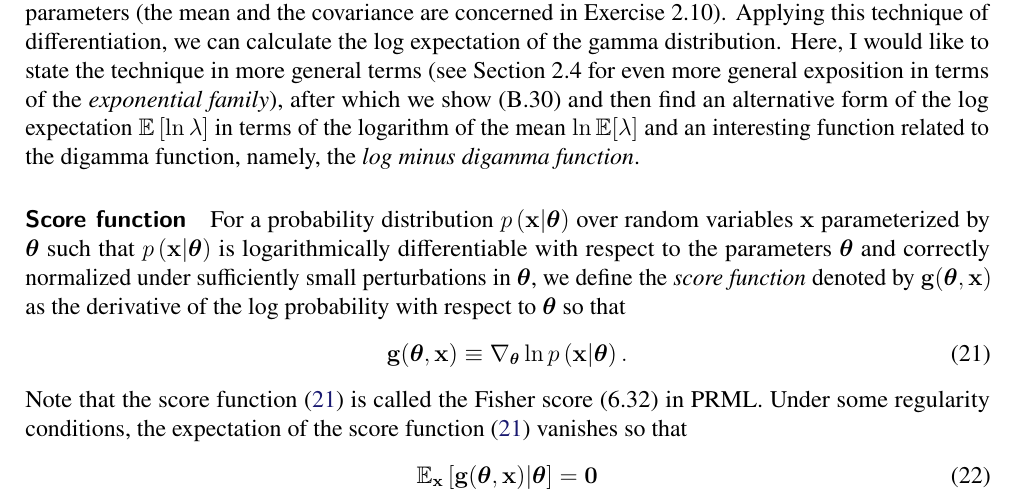
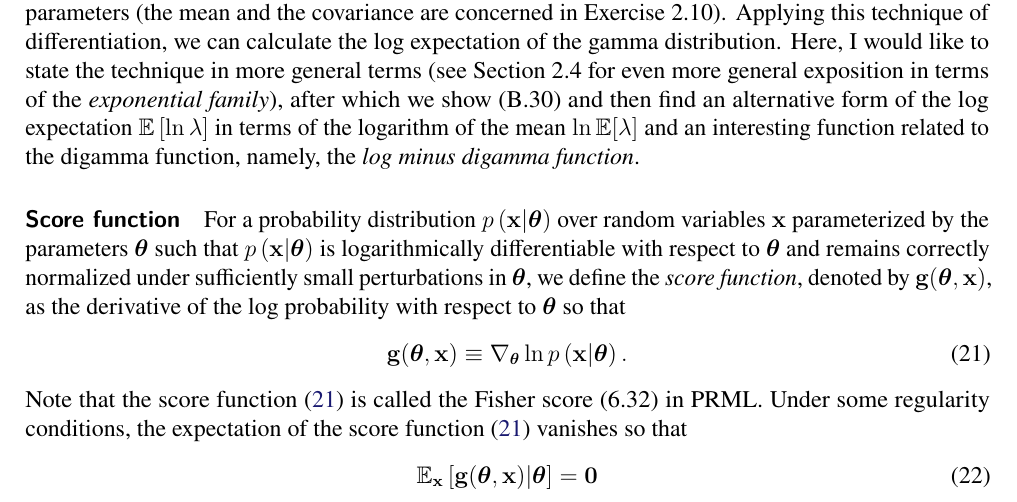
Before and after one commit to yousuketakada/prml_errata, a LaTeX document (prml_errata.tex): part of page 6 of 40, cut so that both start at the same text. Compiled offline with pdfLaTeX.

Commit message:
Edit: score function

```diff
--- a/prml_errata.tex
+++ b/prml_errata.tex
@@ -509,11 +509,11 @@ the \emph{log minus digamma function}.
 
 \parhead{Score function}
 For a probability distribution~$p\left(\mathbf{x}\middle|\bm{\theta}\right)$
-over random variables~$\mathbf{x}$ parameterized by $\bm{\theta}$
+over random variables~$\mathbf{x}$ parameterized by the parameters~$\bm{\theta}$
 such that $p\left(\mathbf{x}\middle|\bm{\theta}\right)$ is logarithmically differentiable
-with respect to the parameters~$\bm{\theta}$ and
-correctly normalized under sufficiently small perturbations in $\bm{\theta}$,
-we define the \emph{score function} denoted by $\mathbf{g}(\bm{\theta}, \mathbf{x})$ as
+with respect to $\bm{\theta}$ and
+remains correctly normalized under sufficiently small perturbations in $\bm{\theta}$,
+we define the \emph{score function}, denoted by $\mathbf{g}(\bm{\theta}, \mathbf{x})$, as
 the derivative of the log probability with respect to $\bm{\theta}$ so that
 \begin{equation}
 \mathbf{g}(\bm{\theta}, \mathbf{x}) \equiv
```
